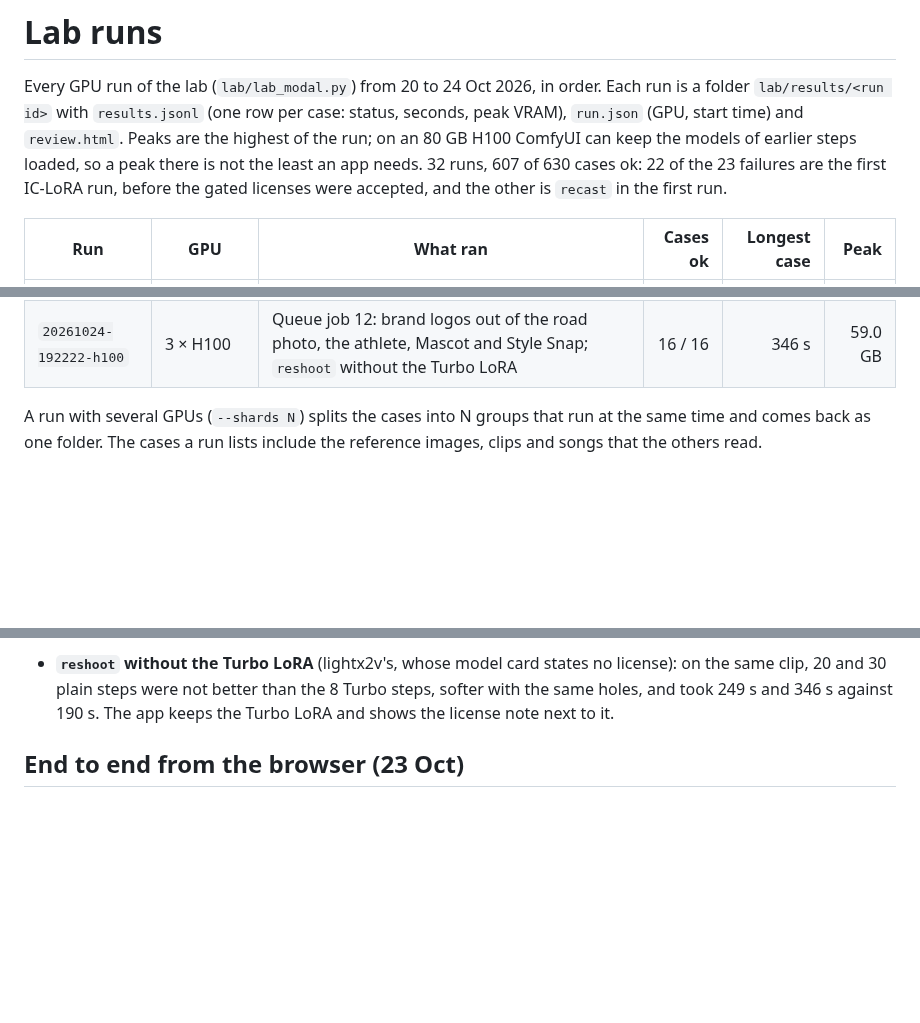
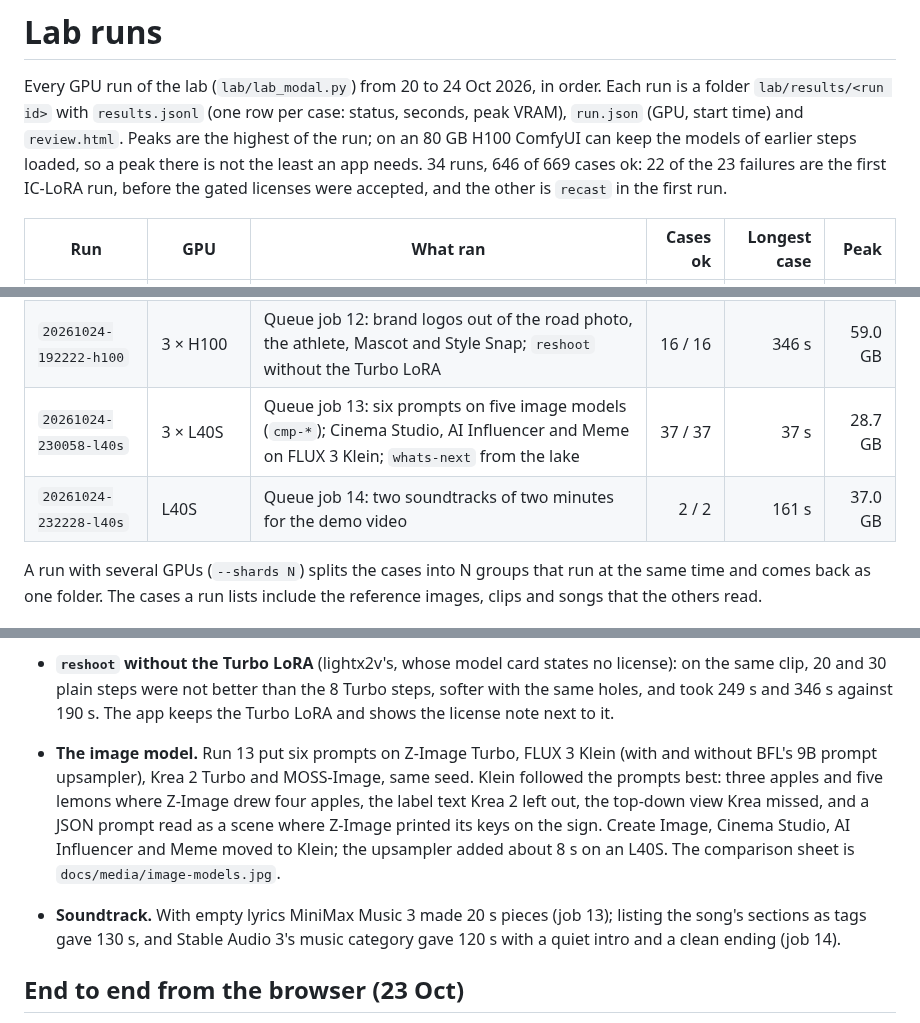
Before and after one commit to neuregex/freefield, a Markdown page: docs/lab-runs.md, 3 parts joined by grey strips. GitHub-like rendering; blank space fills up the shorter version.

```diff
--- a/docs/lab-runs.md
+++ b/docs/lab-runs.md
@@ -3,7 +3,7 @@
 Every GPU run of the lab (`lab/lab_modal.py`) from 20 to 24 Oct 2026, in order. Each run is a folder
 `lab/results/<run id>` with `results.jsonl` (one row per case: status, seconds, peak VRAM), `run.json` (GPU, start
 time) and `review.html`. Peaks are the highest of the run; on an 80 GB H100 ComfyUI can keep the models of earlier
-steps loaded, so a peak there is not the least an app needs. 32 runs, 607 of 630 cases ok: 22 of the 23 failures are
+steps loaded, so a peak there is not the least an app needs. 34 runs, 646 of 669 cases ok: 22 of the 23 failures are
 the first IC-LoRA run, before the gated licenses were accepted, and the other is `recast` in the first run.
 
 | Run | GPU | What ran | Cases ok | Longest case | Peak |
@@ -40,6 +40,8 @@ the first IC-LoRA run, before the gated licenses were accepted, and the other is
 | `20261024-181216-h100` | H100 | Queue job 10: the runner in a teal and black kit (the red and white one had a brand logo) | 3 / 3 | 189 s | 39.9 GB |
 | `20261024-182254-h100` | H100 | Queue job 11: Klein removes the logo from the runner's top; Bullet Time Splash and Hero run re-made | 4 / 4 | 192 s | 40.3 GB |
 | `20261024-192222-h100` | 3 × H100 | Queue job 12: brand logos out of the road photo, the athlete, Mascot and Style Snap; `reshoot` without the Turbo LoRA | 16 / 16 | 346 s | 59.0 GB |
+| `20261024-230058-l40s` | 3 × L40S | Queue job 13: six prompts on five image models (`cmp-*`); Cinema Studio, AI Influencer and Meme on FLUX 3 Klein; `whats-next` from the lake | 37 / 37 | 37 s | 28.7 GB |
+| `20261024-232228-l40s` | L40S | Queue job 14: two soundtracks of two minutes for the demo video | 2 / 2 | 161 s | 37.0 GB |
 
 A run with several GPUs (`--shards N`) splits the cases into N groups that run at the same time and comes back as
 one folder. The cases a run lists include the reference images, clips and songs that the others read.
@@ -90,6 +92,14 @@ one folder. The cases a run lists include the reference images, clips and songs
   plain steps were not better than the 8 Turbo steps, softer with the same holes, and took 249 s and 346 s against
   190 s. The app keeps the Turbo LoRA and shows the license note next to it.
 
+- **The image model.** Run 13 put six prompts on Z-Image Turbo, FLUX 3 Klein (with and without BFL's 9B prompt
+  upsampler), Krea 2 Turbo and MOSS-Image, same seed. Klein followed the prompts best: three apples and five lemons
+  where Z-Image drew four apples, the label text Krea 2 left out, the top-down view Krea missed, and a JSON prompt read
+  as a scene where Z-Image printed its keys on the sign. Create Image, Cinema Studio, AI Influencer and Meme moved to
+  Klein; the upsampler added about 8 s on an L40S. The comparison sheet is `docs/media/image-models.jpg`.
+- **Soundtrack.** With empty lyrics MiniMax Music 3 made 20 s pieces (job 13); listing the song's sections as tags
+  gave 130 s, and Stable Audio 3's music category gave 120 s with a quiet intro and a clean ending (job 14).
+
 ## End to end from the browser (23 Oct)
 
 Web UI → server → gateway on Modal → comfy-api-proxy → ComfyUI on an H100: `morph` (Astronaut) 160.8 s from the button
```
Also changed, not shown: README.md (+27 -10 lines), docs/media/image-models.jpg (added), 1 other file.
